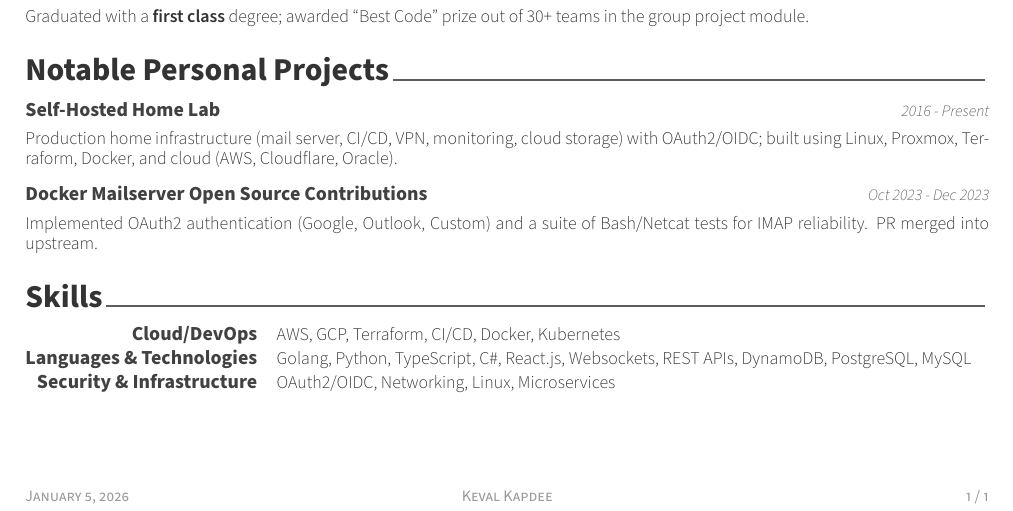
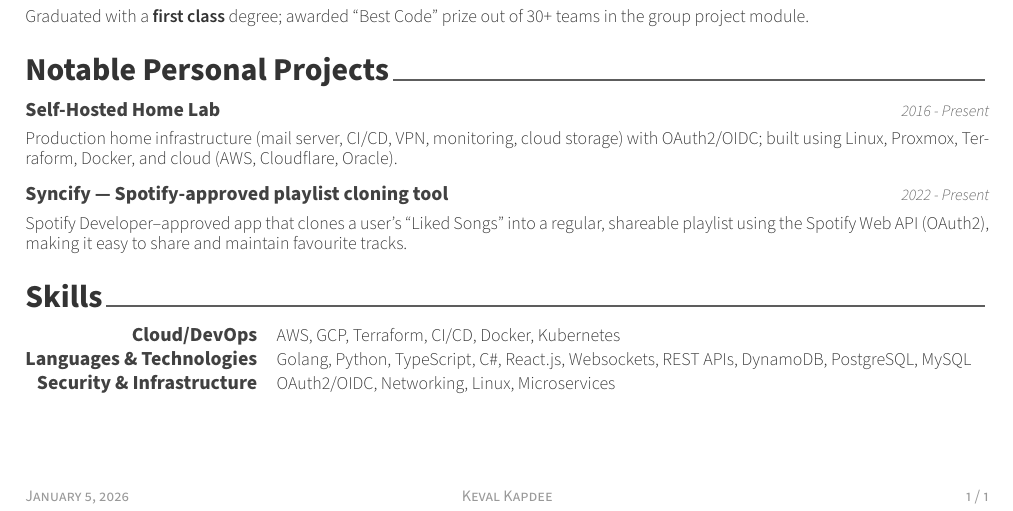
Before and after one commit to keval6b/cv, a LaTeX CV (keval-kapdee-cv.tex): part of the page, cut so that both start at the same text. Compiled offline with XeLaTeX.

Commit message:
Swap open source for syncify

```diff
--- a/keval-kapdee-cv.tex
+++ b/keval-kapdee-cv.tex
@@ -105,11 +105,11 @@
     \end{cvparagraph}
 
     \cventry
-    {Docker Mailserver Open Source Contributions}
-    {Oct 2023 - Dec 2023}
+    {Syncify — Spotify-approved playlist cloning tool}
+    {2022 - Present}
 
     \begin{cvparagraph}
-        Implemented OAuth2 authentication (Google, Outlook, Custom) and a suite of Bash/Netcat tests for IMAP reliability. PR merged into upstream.
+        Spotify Developer–approved app that clones a user's ``Liked Songs'' into a regular, shareable playlist using the Spotify Web API (OAuth2), making it easy to share and maintain favourite tracks.
     \end{cvparagraph}
 
     \cvsection{Skills}
```
